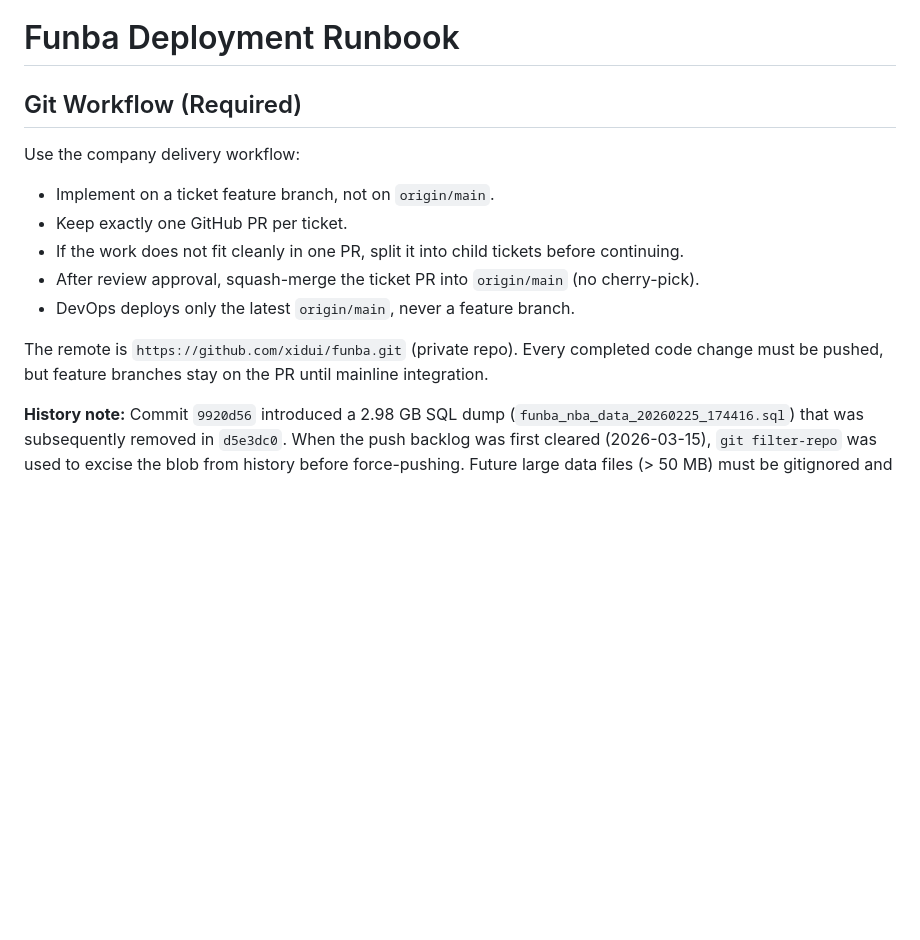
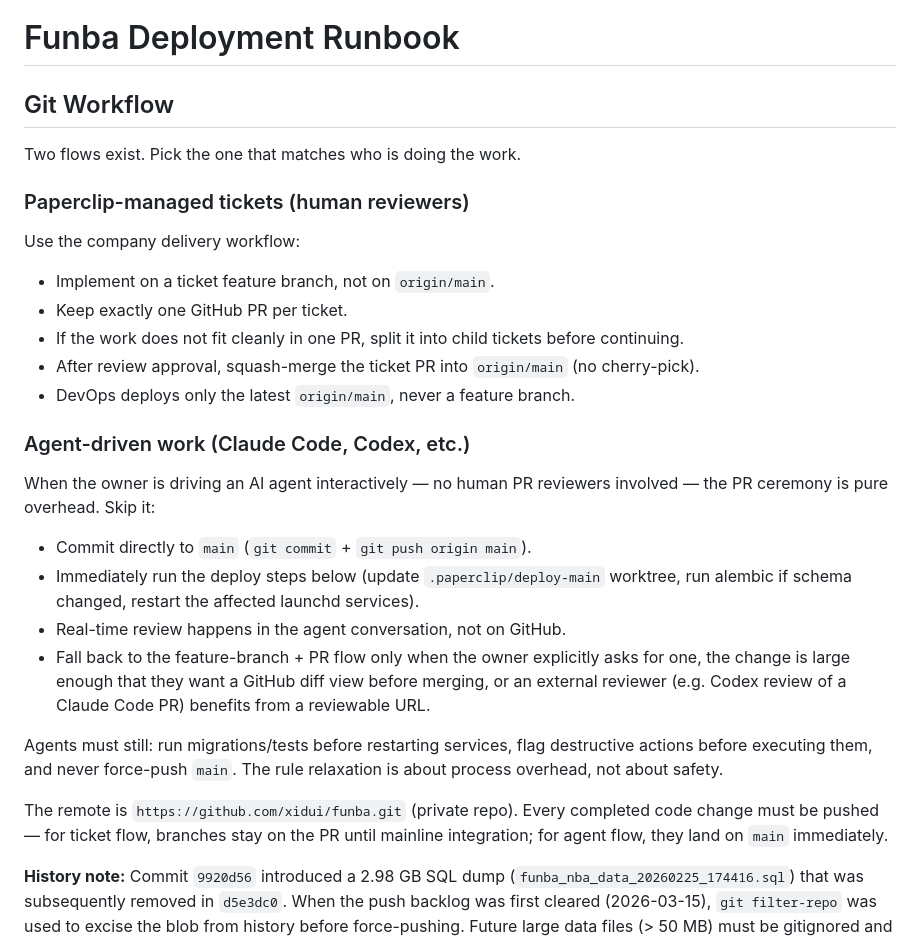
Before and after one commit to xidui/funba, a Markdown page: DEPLOY.md, the part around the change. Rendered like a GitHub page; blank space fills up the shorter version.

Commit message:
Document agent-driven git flow in DEPLOY.md
Clarify that when the owner is working with Claude Code / Codex /
similar agents interactively, commits go straight to main and deploy
follows immediately — no feature branch, no PR. The existing
Paperclip ticket flow still applies for human-reviewed work.

Co-Authored-By: Claude Opus 4.6 (1M context) <noreply@anthropic.com>

```diff
--- a/DEPLOY.md
+++ b/DEPLOY.md
@@ -1,6 +1,10 @@
 # Funba Deployment Runbook
 
-## Git Workflow (Required)
+## Git Workflow
+
+Two flows exist. Pick the one that matches who is doing the work.
+
+### Paperclip-managed tickets (human reviewers)
 
 Use the company delivery workflow:
 
@@ -10,7 +14,18 @@ Use the company delivery workflow:
 - After review approval, squash-merge the ticket PR into `origin/main` (no cherry-pick).
 - DevOps deploys only the latest `origin/main`, never a feature branch.
 
-The remote is `https://github.com/xidui/funba.git` (private repo). Every completed code change must be pushed, but feature branches stay on the PR until mainline integration.
+### Agent-driven work (Claude Code, Codex, etc.)
+
+When the owner is driving an AI agent interactively — no human PR reviewers involved — the PR ceremony is pure overhead. Skip it:
+
+- Commit directly to `main` (`git commit` + `git push origin main`).
+- Immediately run the deploy steps below (update `.paperclip/deploy-main` worktree, run alembic if schema changed, restart the affected launchd services).
+- Real-time review happens in the agent conversation, not on GitHub.
+- Fall back to the feature-branch + PR flow only when the owner explicitly asks for one, the change is large enough that they want a GitHub diff view before merging, or an external reviewer (e.g. Codex review of a Claude Code PR) benefits from a reviewable URL.
+
+Agents must still: run migrations/tests before restarting services, flag destructive actions before executing them, and never force-push `main`. The rule relaxation is about process overhead, not about safety.
+
+The remote is `https://github.com/xidui/funba.git` (private repo). Every completed code change must be pushed — for ticket flow, branches stay on the PR until mainline integration; for agent flow, they land on `main` immediately.
 
 **History note:** Commit `9920d56` introduced a 2.98 GB SQL dump (`funba_nba_data_20260225_174416.sql`) that was subsequently removed in `d5e3dc0`. When the push backlog was first cleared (2026-03-15), `git filter-repo` was used to excise the blob from history before force-pushing. Future large data files (> 50 MB) must be gitignored and never committed.
 
```
